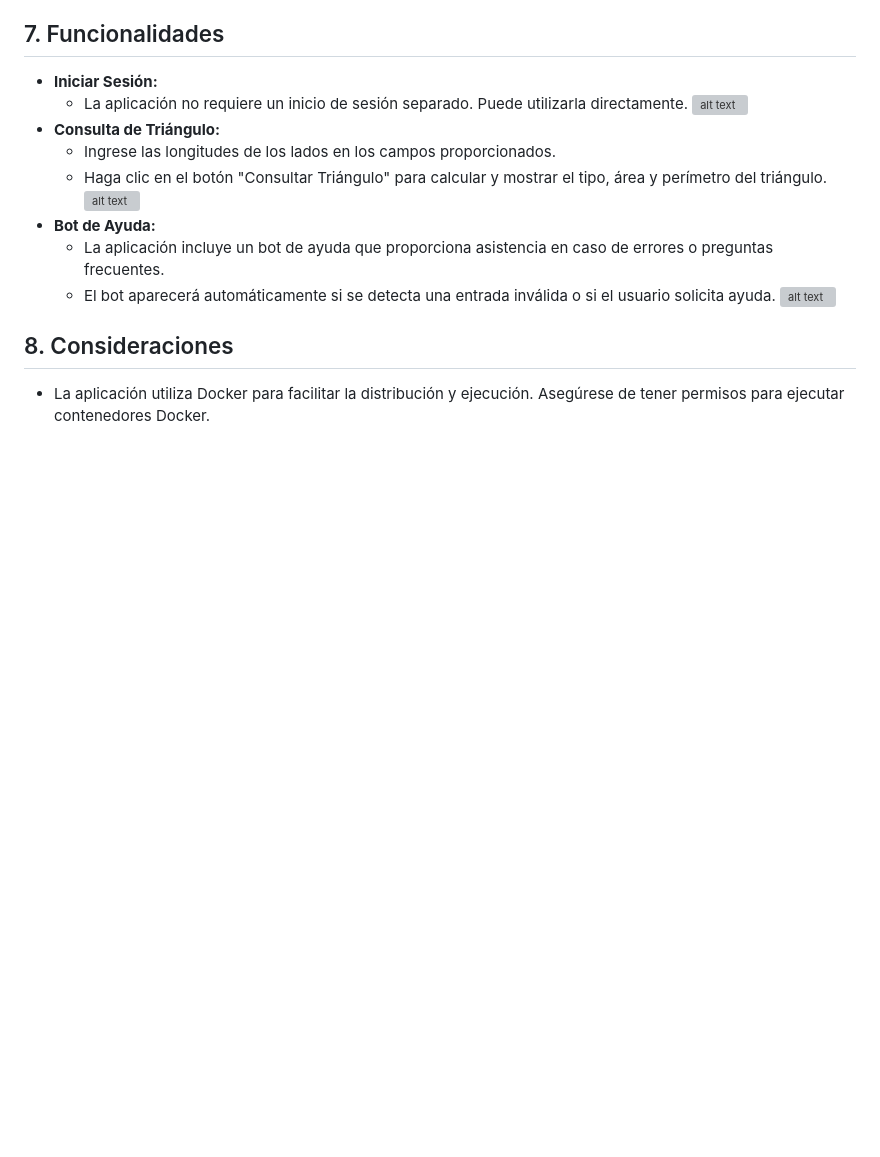
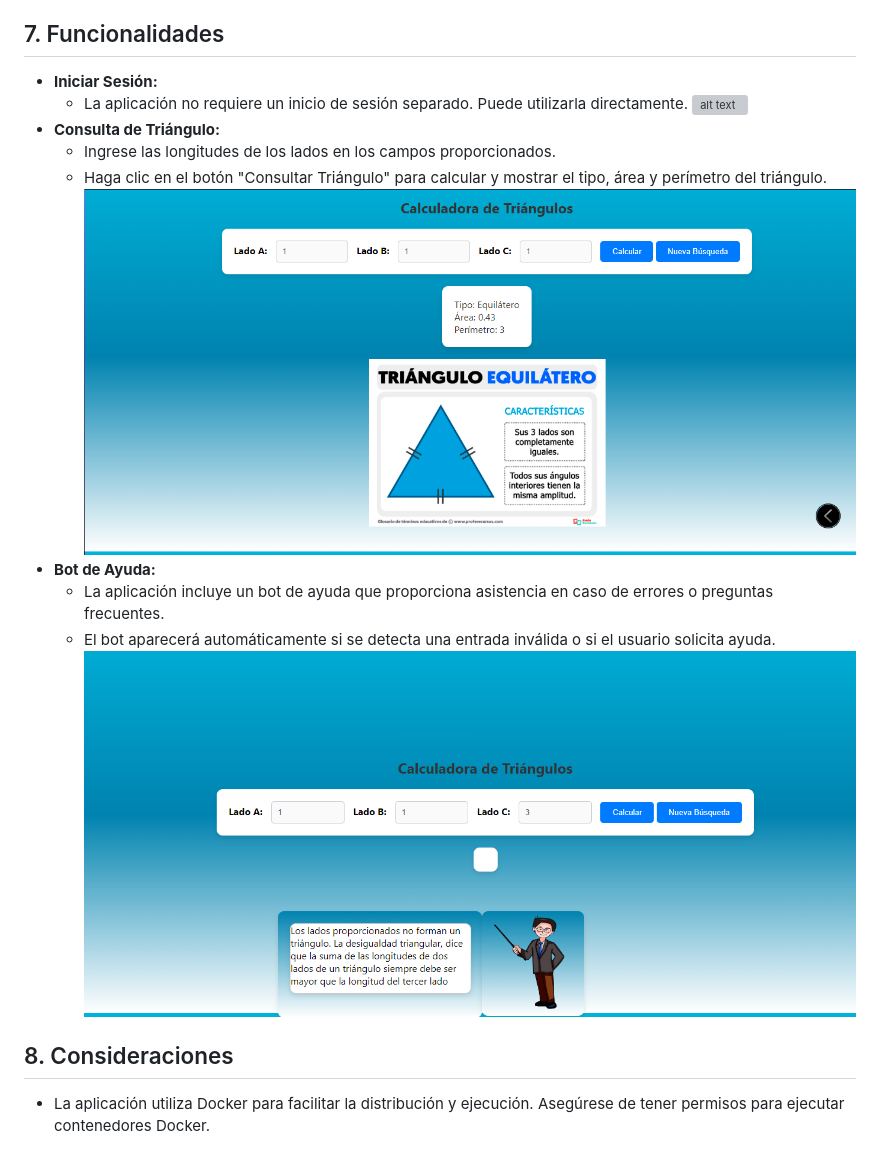
Before and after one commit to ErikMLC/Scrum-Project, a Markdown page: 5.- Implementación/manual.md, the part around one of its changes. Drawn GitHub-style; blank space fills up the shorter version; grey boxes are pictures that could not be loaded.

Commit message:
docs: Se actualizo la documentación

```diff
--- a/5.- Implementación/manual.md
+++ b/5.- Implementación/manual.md
@@ -45,11 +45,11 @@ La interfaz de la aplicación consta de un formulario para ingresar las longitud
 - **Consulta de Triángulo:**
   - Ingrese las longitudes de los lados en los campos proporcionados.
   - Haga clic en el botón "Consultar Triángulo" para calcular y mostrar el tipo, área y perímetro del triángulo.
-![alt text](images/Triangulo.png)
+![alt text](Images/Triangulo.png)
 - **Bot de Ayuda:**
     - La aplicación incluye un bot de ayuda que proporciona asistencia en caso de errores o preguntas frecuentes.
     - El bot aparecerá automáticamente si se detecta una entrada inválida o si el usuario solicita ayuda.
-![alt text](images/boot.png)
+![alt text](Images/boot.png)
 ## 8. Consideraciones
 - La aplicación utiliza Docker para facilitar la distribución y ejecución. Asegúrese de tener permisos para ejecutar contenedores Docker.
 
```
Also changed, not shown: other parts of 5.- Implementación/manual.md (+1 -1 lines).
